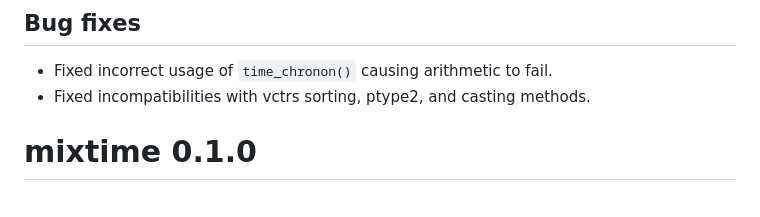
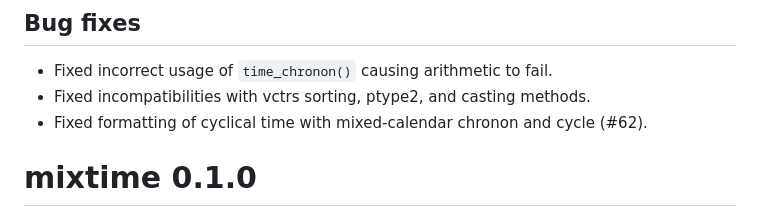
Before and after one commit to mitchelloharawild/mixtime, a Markdown page: NEWS.md, the part around the change. Rendered like a GitHub page.

Commit message:
Add NEWS entry for mixed calendar cyclical formatting #62 fix

```diff
--- a/NEWS.md
+++ b/NEWS.md
@@ -16,6 +16,7 @@
 
 * Fixed incorrect usage of `time_chronon()` causing arithmetic to fail.
 * Fixed incompatibilities with vctrs sorting, ptype2, and casting methods.
+* Fixed formatting of cyclical time with mixed-calendar chronon and cycle (#62).
 
 # mixtime 0.1.0
 
```
